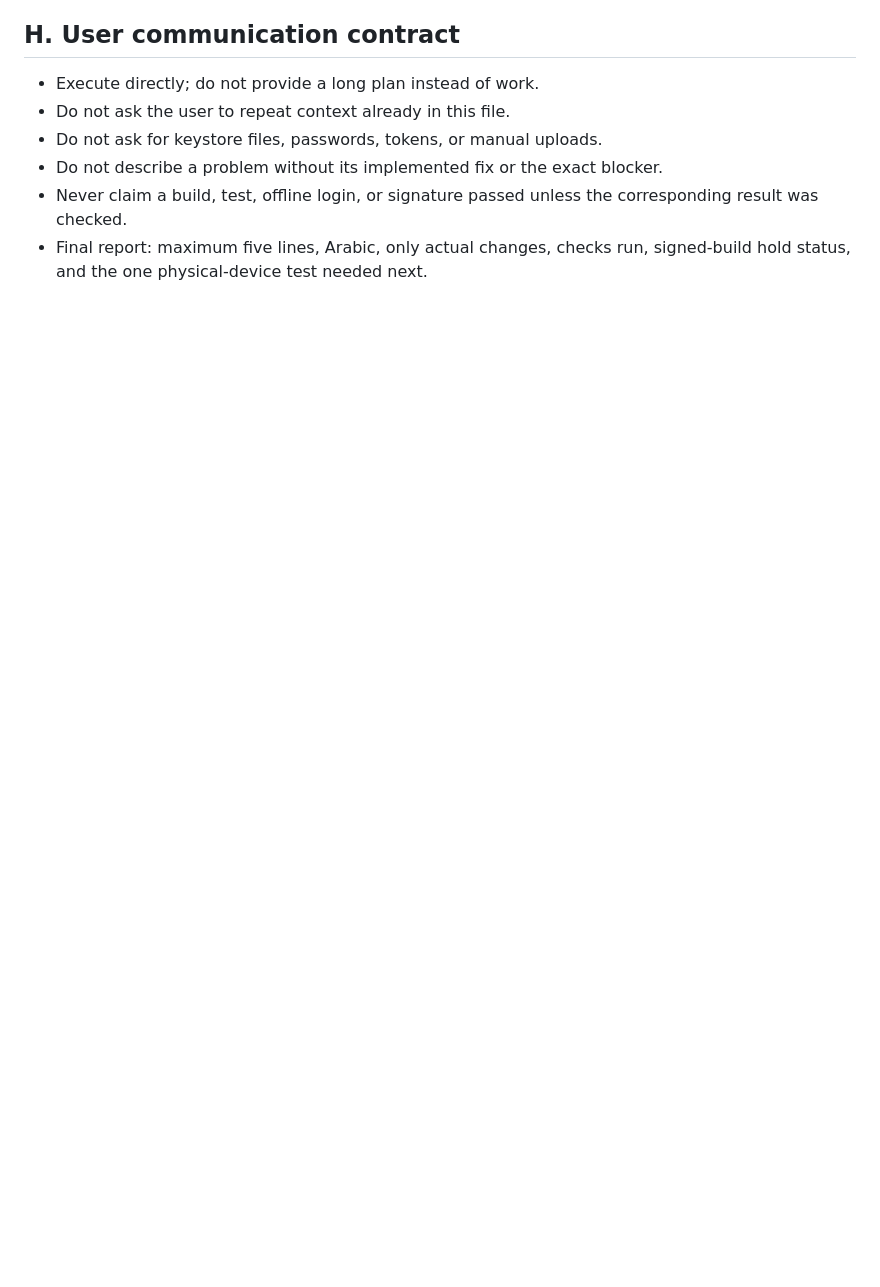
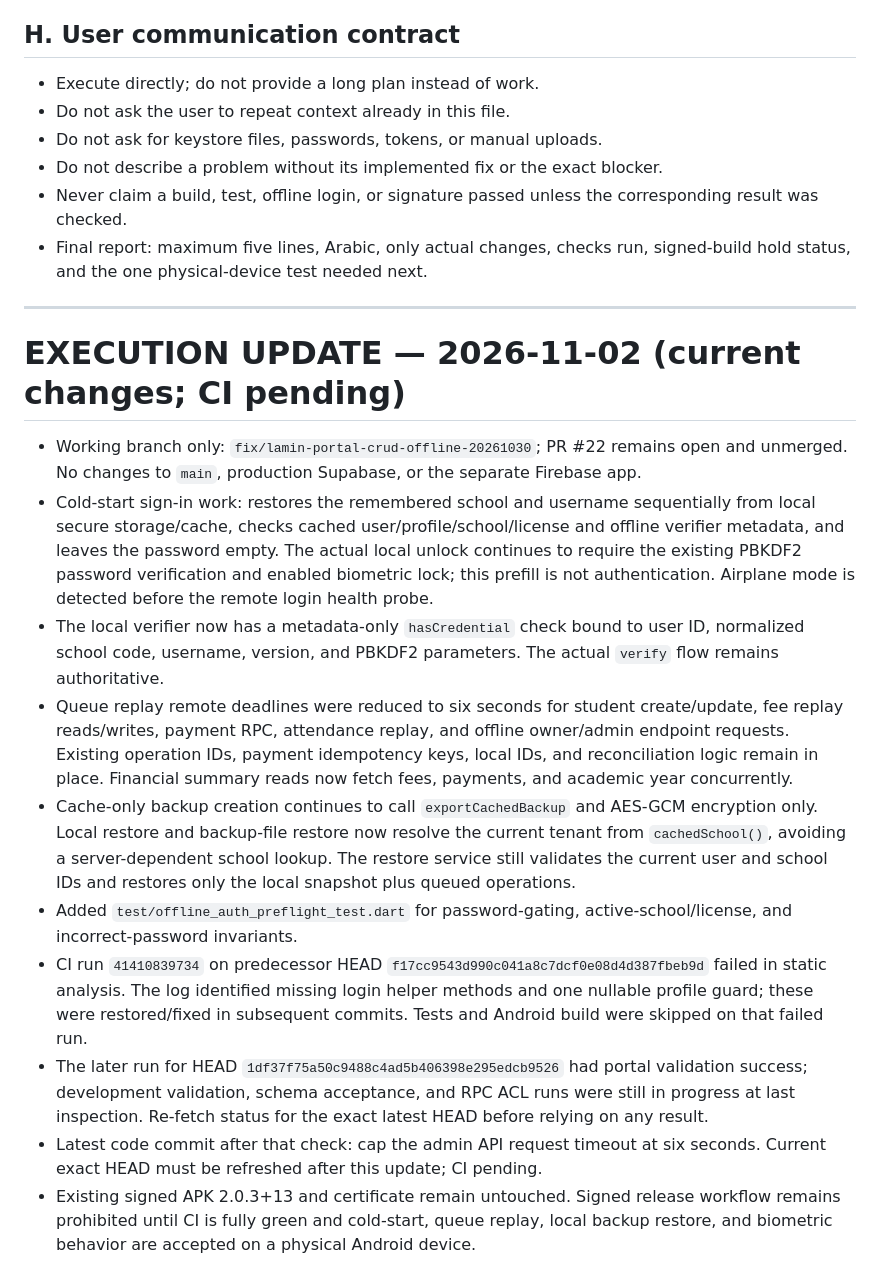
Before and after one commit to laminahmed12/school-mobile-app, a Markdown page: PROJECT_CONTEXT.md, the part around the change. Drawn GitHub-style; blank space fills up the shorter version.

Commit message:
docs(context): record offline auth latency and local backup execution status

```diff
--- a/PROJECT_CONTEXT.md
+++ b/PROJECT_CONTEXT.md
@@ -433,3 +433,19 @@ When continuing in a new ChatGPT conversation:
 - Do not describe a problem without its implemented fix or the exact blocker.
 - Never claim a build, test, offline login, or signature passed unless the corresponding result was checked.
 - Final report: maximum five lines, Arabic, only actual changes, checks run, signed-build hold status, and the one physical-device test needed next.
+
+
+---
+
+# EXECUTION UPDATE — 2026-11-02 (current changes; CI pending)
+
+- Working branch only: `fix/lamin-portal-crud-offline-20261030`; PR #22 remains open and unmerged. No changes to `main`, production Supabase, or the separate Firebase app.
+- Cold-start sign-in work: restores the remembered school and username sequentially from local secure storage/cache, checks cached user/profile/school/license and offline verifier metadata, and leaves the password empty. The actual local unlock continues to require the existing PBKDF2 password verification and enabled biometric lock; this prefill is not authentication. Airplane mode is detected before the remote login health probe.
+- The local verifier now has a metadata-only `hasCredential` check bound to user ID, normalized school code, username, version, and PBKDF2 parameters. The actual `verify` flow remains authoritative.
+- Queue replay remote deadlines were reduced to six seconds for student create/update, fee replay reads/writes, payment RPC, attendance replay, and offline owner/admin endpoint requests. Existing operation IDs, payment idempotency keys, local IDs, and reconciliation logic remain in place. Financial summary reads now fetch fees, payments, and academic year concurrently.
+- Cache-only backup creation continues to call `exportCachedBackup` and AES-GCM encryption only. Local restore and backup-file restore now resolve the current tenant from `cachedSchool()`, avoiding a server-dependent school lookup. The restore service still validates the current user and school IDs and restores only the local snapshot plus queued operations.
+- Added `test/offline_auth_preflight_test.dart` for password-gating, active-school/license, and incorrect-password invariants.
+- CI run `41410839734` on predecessor HEAD `f17cc9543d990c041a8c7dcf0e08d4d387fbeb9d` failed in static analysis. The log identified missing login helper methods and one nullable profile guard; these were restored/fixed in subsequent commits. Tests and Android build were skipped on that failed run.
+- The later run for HEAD `1df37f75a50c9488c4ad5b406398e295edcb9526` had portal validation success; development validation, schema acceptance, and RPC ACL runs were still in progress at last inspection. Re-fetch status for the exact latest HEAD before relying on any result.
+- Latest code commit after that check: cap the admin API request timeout at six seconds. Current exact HEAD must be refreshed after this update; CI pending.
+- Existing signed APK 2.0.3+13 and certificate remain untouched. Signed release workflow remains prohibited until CI is fully green and cold-start, queue replay, local backup restore, and biometric behavior are accepted on a physical Android device.
```
